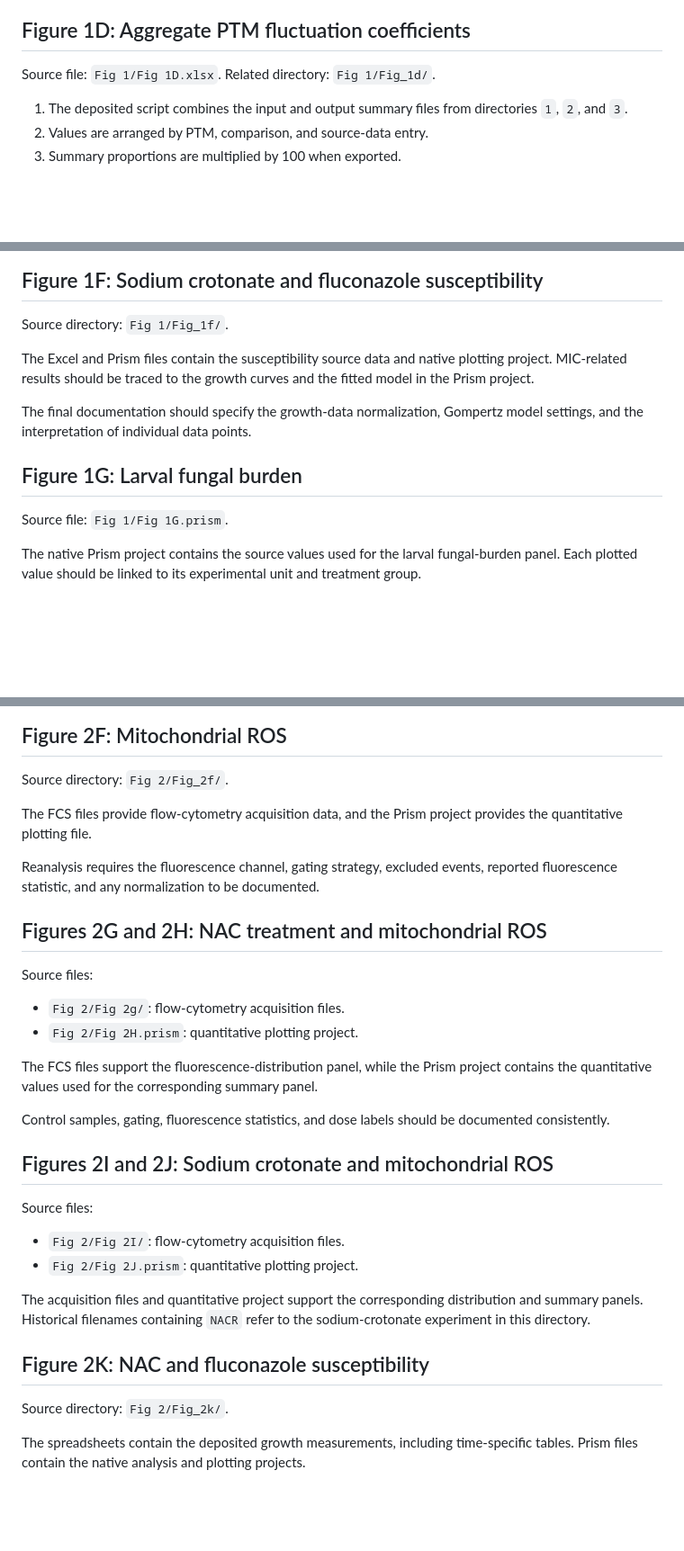
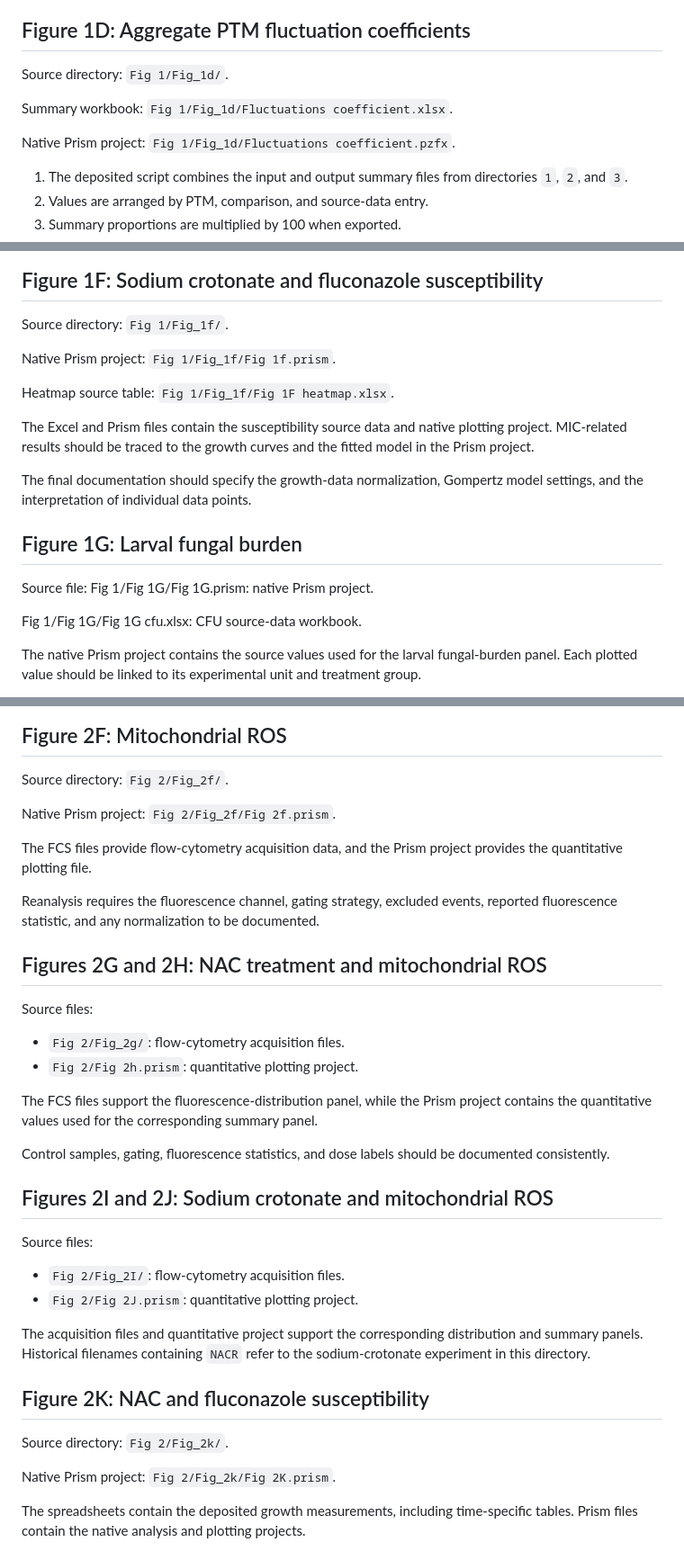
Before and after one commit to YetongShen/Candida-auris-KCr-source-data, a Markdown page: PROCESSING.md, 3 parts joined by grey strips. Shown at 90% size. GitHub-like rendering; blank space fills up the shorter version.

Commit message:
Update PROCESSING.md
Update source-data file paths

```diff
--- a/PROCESSING.md
+++ b/PROCESSING.md
@@ -52,8 +52,11 @@ Figure 1D.
 
 ## Figure 1D: Aggregate PTM fluctuation coefficients
 
-Source file: `Fig 1/Fig 1D.xlsx`.
-Related directory: `Fig 1/Fig_1d/`.
+Source directory: `Fig 1/Fig_1d/`.
+
+Summary workbook: `Fig 1/Fig_1d/Fluctuations coefficient.xlsx`.
+
+Native Prism project: `Fig 1/Fig_1d/Fluctuations coefficient.pzfx`.
 
 1. The deposited script combines the input and output summary files from
    directories `1`, `2`, and `3`.
@@ -86,6 +89,10 @@ the script before the workflow is described as fully automated.
 
 Source directory: `Fig 1/Fig_1f/`.
 
+Native Prism project: `Fig 1/Fig_1f/Fig 1f.prism`.
+
+Heatmap source table: `Fig 1/Fig_1f/Fig 1F heatmap.xlsx`.
+
 The Excel and Prism files contain the susceptibility source data and native
 plotting project. MIC-related results should be traced to the growth curves
 and the fitted model in the Prism project.
@@ -95,7 +102,9 @@ Gompertz model settings, and the interpretation of individual data points.
 
 ## Figure 1G: Larval fungal burden
 
-Source file: `Fig 1/Fig 1G.prism`.
+Source file: Fig 1/Fig 1G/Fig 1G.prism: native Prism project.
+
+Fig 1/Fig 1G/Fig 1G cfu.xlsx: CFU source-data workbook.
 
 The native Prism project contains the source values used for the larval
 fungal-burden panel. Each plotted value should be linked to its experimental
@@ -196,6 +205,8 @@ Mitochondrial individuals and networks were quantified using the Mitochondrial N
 
 Source directory: `Fig 2/Fig_2f/`.
 
+Native Prism project: `Fig 2/Fig_2f/Fig 2f.prism`.
+
 The FCS files provide flow-cytometry acquisition data, and the Prism project
 provides the quantitative plotting file.
 
@@ -206,8 +217,8 @@ documented.
 ## Figures 2G and 2H: NAC treatment and mitochondrial ROS
 
 Source files:
-- `Fig 2/Fig 2g/`: flow-cytometry acquisition files.
-- `Fig 2/Fig 2H.prism`: quantitative plotting project.
+- `Fig 2/Fig_2g/`: flow-cytometry acquisition files.
+- `Fig 2/Fig 2h.prism`: quantitative plotting project.
 
 The FCS files support the fluorescence-distribution panel, while the Prism
 project contains the quantitative values used for the corresponding
@@ -219,7 +230,7 @@ be documented consistently.
 ## Figures 2I and 2J: Sodium crotonate and mitochondrial ROS
 
 Source files:
-- `Fig 2/Fig 2I/`: flow-cytometry acquisition files.
+- `Fig 2/Fig_2I/`: flow-cytometry acquisition files.
 - `Fig 2/Fig 2J.prism`: quantitative plotting project.
 
 The acquisition files and quantitative project support the corresponding
@@ -229,6 +240,8 @@ refer to the sodium-crotonate experiment in this directory.
 ## Figure 2K: NAC and fluconazole susceptibility
 
 Source directory: `Fig 2/Fig_2k/`.
+
+Native Prism project: `Fig 2/Fig_2k/Fig 2K.prism`.
 
 The spreadsheets contain the deposited growth measurements, including
 time-specific tables. Prism files contain the native analysis and plotting
```
